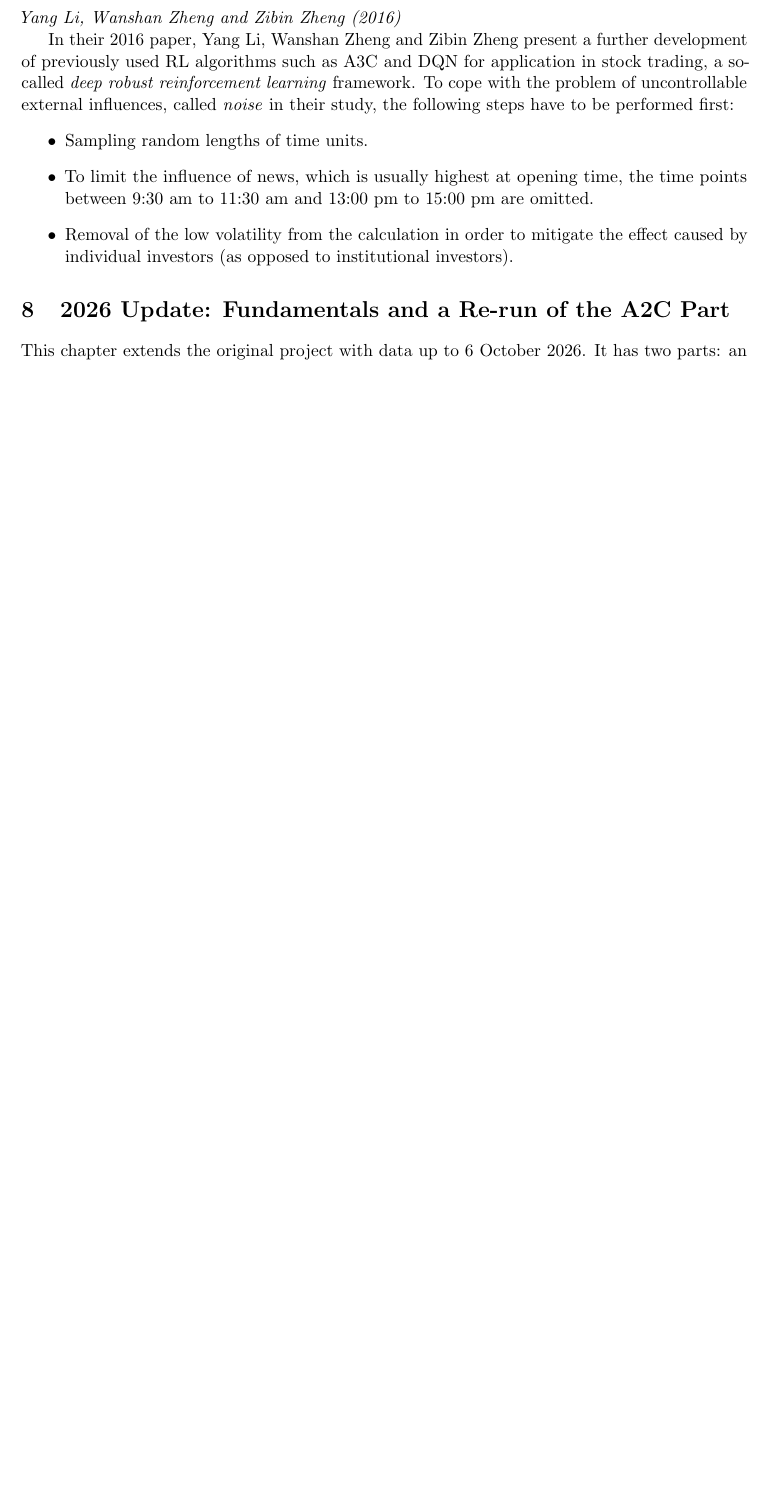
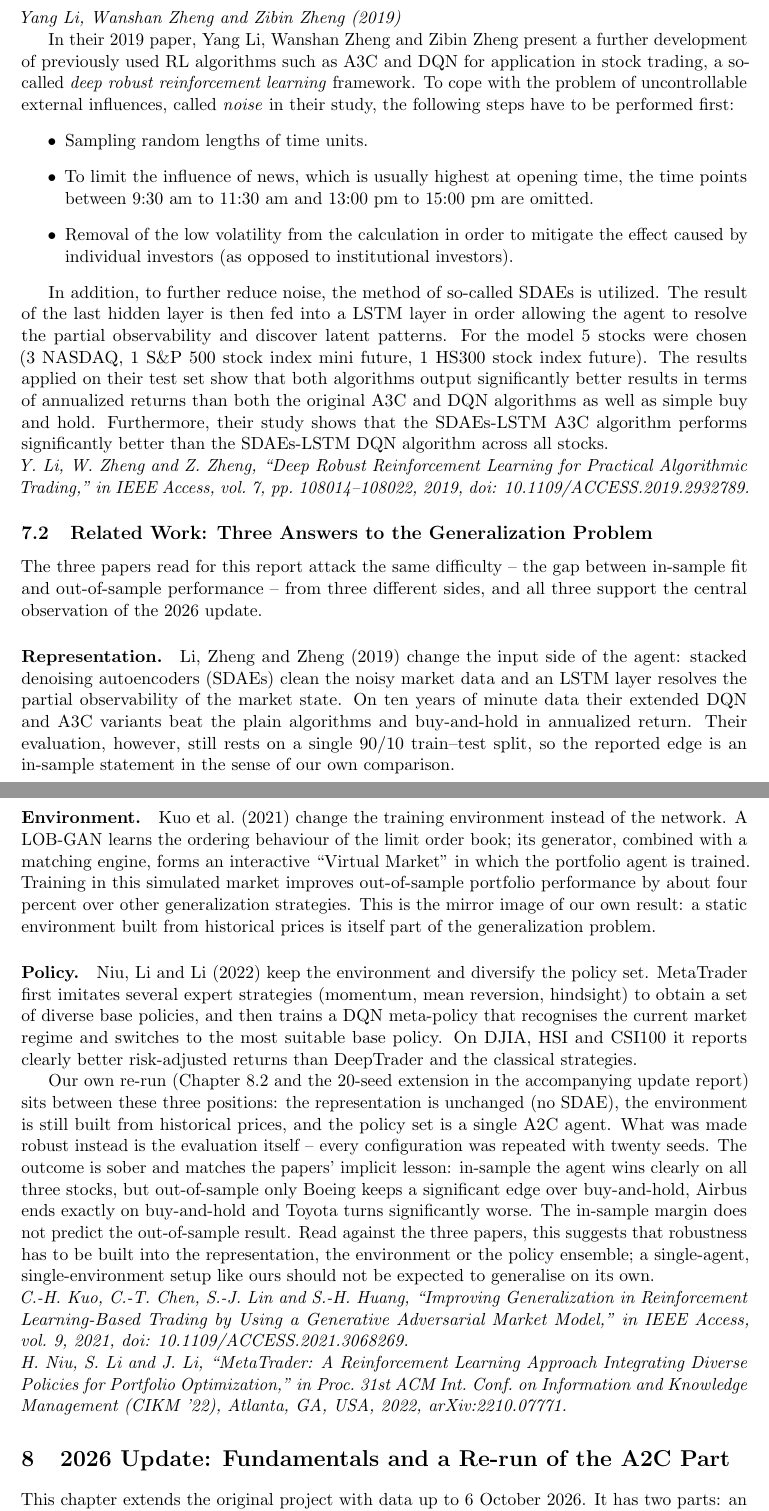
Before and after one commit to voizard/stock-market-prediction-of-Airbus-Boeing-Toyota, a LaTeX document (paper/latex/main.tex, which reads paper/latex/parts/08-paper.tex): part of page 14 of 25 before the commit and two parts of pages 14 and 15 of 26 after it, the two joined at a grey line, cut so that both start at the same text, the shorter picture padded with empty space. Compiled offline with pdfLaTeX.

Commit message:
Complete section 7 on the selected paper; add a related-work comparison and correct the year to 2019

```diff
--- a/paper/latex/parts/08-paper.tex
+++ b/paper/latex/parts/08-paper.tex
@@ -1,9 +1,9 @@
 \section{Summary on One Selected Paper}
 
 \subsection{Deep Robust Reinforcement Learning for Practical Algorithmic Trading}
-\textit{Yang Li, Wanshan Zheng and Zibin Zheng (2016)}
+\textit{Yang Li, Wanshan Zheng and Zibin Zheng (2019)}
 
-In their 2016 paper, Yang Li, Wanshan Zheng and Zibin Zheng present a further development
+In their 2019 paper, Yang Li, Wanshan Zheng and Zibin Zheng present a further development
 of previously used RL algorithms such as A3C and DQN for application in stock trading, a
 so-called \emph{deep robust reinforcement learning} framework. To cope with the problem of
 uncontrollable external influences, called \emph{noise} in their study, the following steps
@@ -15,3 +15,66 @@ have to be performed first:
   \item Removal of the low volatility from the calculation in order to mitigate the effect
         caused by individual investors (as opposed to institutional investors).
 \end{itemize}
+
+In addition, to further reduce noise, the method of so-called SDAEs is utilized. The result
+of the last hidden layer is then fed into a LSTM layer in order allowing the agent to
+resolve the partial observability and discover latent patterns. For the model 5 stocks were
+chosen (3 NASDAQ, 1 S\&P 500 stock index mini future, 1 HS300 stock index future). The
+results applied on their test set show that both algorithms output significantly better
+results in terms of annualized returns than both the original A3C and DQN algorithms as well
+as simple buy and hold. Furthermore, their study shows that the SDAEs-LSTM A3C algorithm
+performs significantly better than the SDAEs-LSTM DQN algorithm across all stocks.
+
+\noindent\textit{Y. Li, W. Zheng and Z. Zheng, ``Deep Robust Reinforcement Learning for
+Practical Algorithmic Trading,'' in IEEE Access, vol.~7, pp.~108014--108022, 2019,
+doi: 10.1109/ACCESS.2019.2932789.}
+
+\subsection{Related Work: Three Answers to the Generalization Problem}
+\label{sec:related-work}
+
+The three papers read for this report attack the same difficulty -- the gap between
+in-sample fit and out-of-sample performance -- from three different sides, and all three
+support the central observation of the 2026 update.
+
+\paragraph{Representation.} Li, Zheng and Zheng (2019) change the input side of the agent:
+stacked denoising autoencoders (SDAEs) clean the noisy market data and an LSTM layer
+resolves the partial observability of the market state. On ten years of minute data their
+extended DQN and A3C variants beat the plain algorithms and buy-and-hold in annualized
+return. Their evaluation, however, still rests on a single 90/10 train--test split, so the
+reported edge is an in-sample statement in the sense of our own comparison.
+
+\paragraph{Environment.} Kuo et al.\ (2021) change the training environment instead of the
+network. A LOB-GAN learns the ordering behaviour of the limit order book; its generator,
+combined with a matching engine, forms an interactive ``Virtual Market'' in which the
+portfolio agent is trained. Training in this simulated market improves out-of-sample
+portfolio performance by about four percent over other generalization strategies. This is
+the mirror image of our own result: a static environment built from historical prices is
+itself part of the generalization problem.
+
+\paragraph{Policy.} Niu, Li and Li (2022) keep the environment and diversify the policy set.
+MetaTrader first imitates several expert strategies (momentum, mean reversion, hindsight) to
+obtain a set of diverse base policies, and then trains a DQN meta-policy that recognises the
+current market regime and switches to the most suitable base policy. On DJIA, HSI and CSI100
+it reports clearly better risk-adjusted returns than DeepTrader and the classical
+strategies.
+
+Our own re-run (Chapter~\ref{sec:update-a2c} and the 20-seed extension in the accompanying
+update report) sits between these three positions: the representation is unchanged (no
+SDAE), the environment is still built from historical prices, and the policy set is a single
+A2C agent. What was made robust instead is the evaluation itself -- every configuration was
+repeated with twenty seeds. The outcome is sober and matches the papers' implicit lesson:
+in-sample the agent wins clearly on all three stocks, but out-of-sample only Boeing keeps a
+significant edge over buy-and-hold, Airbus ends exactly on buy-and-hold and Toyota turns
+significantly worse. The in-sample margin does not predict the out-of-sample result. Read
+against the three papers, this suggests that robustness has to be built into the
+representation, the environment or the policy ensemble; a single-agent, single-environment
+setup like ours should not be expected to generalise on its own.
+
+\noindent\textit{C.-H. Kuo, C.-T. Chen, S.-J. Lin and S.-H. Huang, ``Improving Generalization
+in Reinforcement Learning-Based Trading by Using a Generative Adversarial Market Model,'' in
+IEEE Access, vol.~9, 2021, doi: 10.1109/ACCESS.2021.3068269.}
+
+\noindent\textit{H. Niu, S. Li and J. Li, ``MetaTrader: A Reinforcement Learning Approach
+Integrating Diverse Policies for Portfolio Optimization,'' in Proc.\ 31st ACM Int.\ Conf.\ on
+Information and Knowledge Management (CIKM '22), Atlanta, GA, USA, 2022,
+arXiv:2210.07771.}
```
Also changed, not shown: paper/AIF_Project_Report.pdf, 1 other file.
